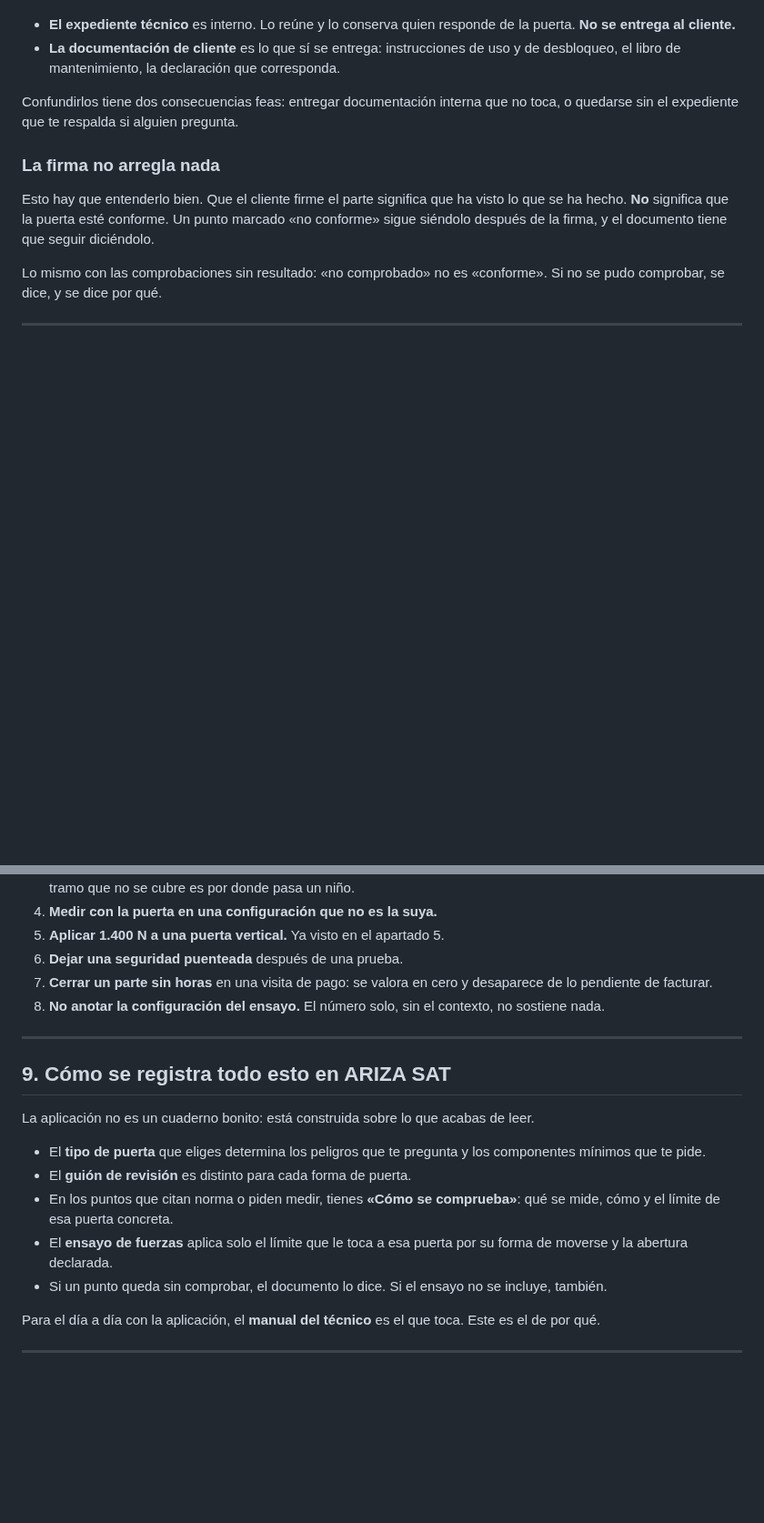
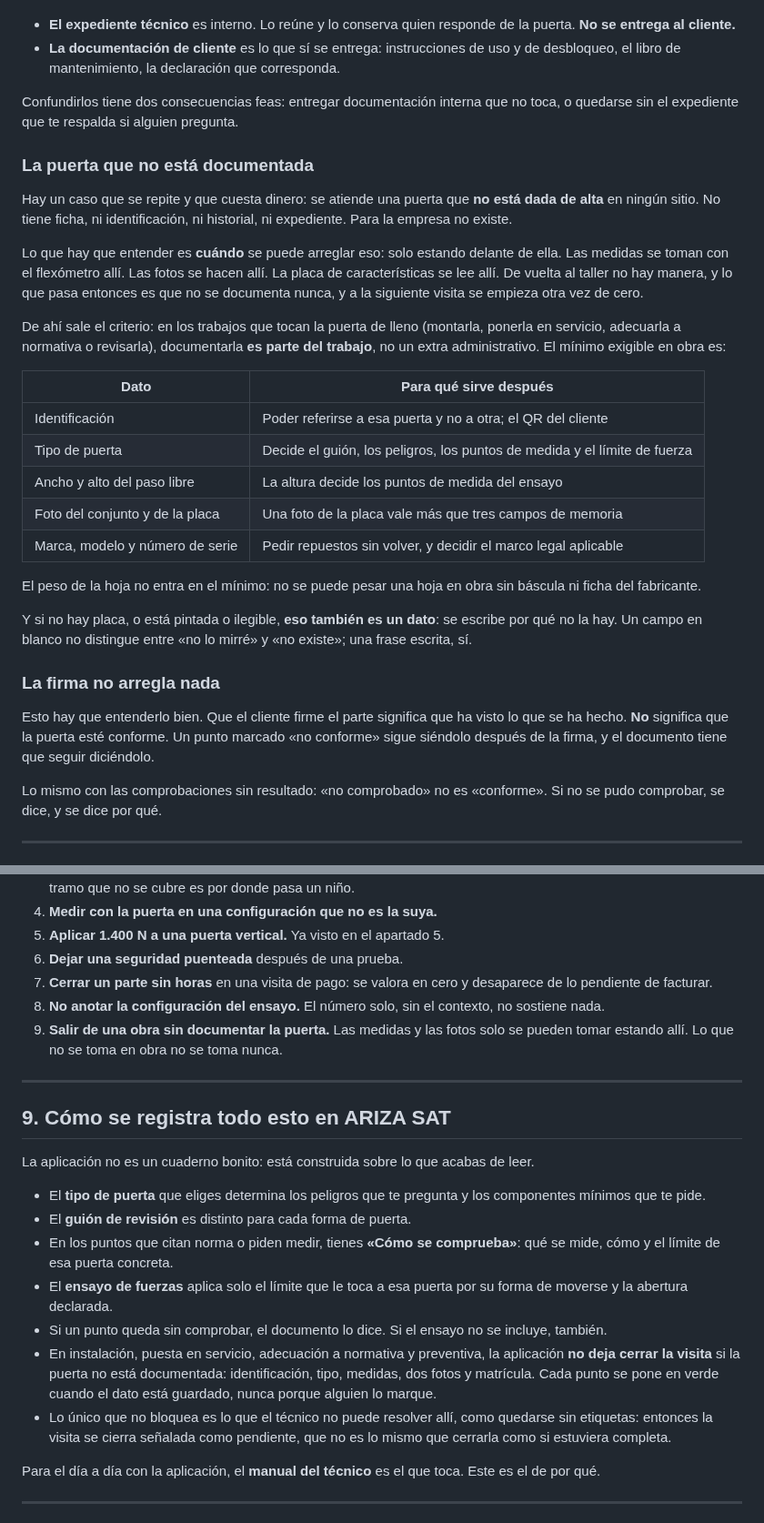
Before and after one commit to lascumbreselpuerto/ariza, a Markdown page: manuales/formacion.md, 2 parts joined by grey strips. Shown at 91% size. Drawn GitHub-style; blank space fills up the shorter version.

```diff
--- a/manuales/formacion.md
+++ b/manuales/formacion.md
@@ -207,6 +207,26 @@ Hay dos cosas distintas y se mezclan constantemente:
 
 Confundirlos tiene dos consecuencias feas: entregar documentación interna que no toca, o quedarse sin el expediente que te respalda si alguien pregunta.
 
+### La puerta que no está documentada
+
+Hay un caso que se repite y que cuesta dinero: se atiende una puerta que **no está dada de alta** en ningún sitio. No tiene ficha, ni identificación, ni historial, ni expediente. Para la empresa no existe.
+
+Lo que hay que entender es **cuándo** se puede arreglar eso: solo estando delante de ella. Las medidas se toman con el flexómetro allí. Las fotos se hacen allí. La placa de características se lee allí. De vuelta al taller no hay manera, y lo que pasa entonces es que no se documenta nunca, y a la siguiente visita se empieza otra vez de cero.
+
+De ahí sale el criterio: en los trabajos que tocan la puerta de lleno (montarla, ponerla en servicio, adecuarla a normativa o revisarla), documentarla **es parte del trabajo**, no un extra administrativo. El mínimo exigible en obra es:
+
+| Dato | Para qué sirve después |
+|---|---|
+| Identificación | Poder referirse a esa puerta y no a otra; el QR del cliente |
+| Tipo de puerta | Decide el guión, los peligros, los puntos de medida y el límite de fuerza |
+| Ancho y alto del paso libre | La altura decide los puntos de medida del ensayo |
+| Foto del conjunto y de la placa | Una foto de la placa vale más que tres campos de memoria |
+| Marca, modelo y número de serie | Pedir repuestos sin volver, y decidir el marco legal aplicable |
+
+El peso de la hoja no entra en el mínimo: no se puede pesar una hoja en obra sin báscula ni ficha del fabricante.
+
+Y si no hay placa, o está pintada o ilegible, **eso también es un dato**: se escribe por qué no la hay. Un campo en blanco no distingue entre «no lo mirré» y «no existe»; una frase escrita, sí.
+
 ### La firma no arregla nada
 
 Esto hay que entenderlo bien. Que el cliente firme el parte significa que ha visto lo que se ha hecho. **No** significa que la puerta esté conforme. Un punto marcado «no conforme» sigue siéndolo después de la firma, y el documento tiene que seguir diciéndolo.
@@ -227,6 +247,7 @@ Los que más veces se ven, por orden de gravedad:
 6. **Dejar una seguridad puenteada** después de una prueba.
 7. **Cerrar un parte sin horas** en una visita de pago: se valora en cero y desaparece de lo pendiente de facturar.
 8. **No anotar la configuración del ensayo.** El número solo, sin el contexto, no sostiene nada.
+9. **Salir de una obra sin documentar la puerta.** Las medidas y las fotos solo se pueden tomar estando allí. Lo que no se toma en obra no se toma nunca.
 
 ---
 
@@ -239,6 +260,8 @@ La aplicación no es un cuaderno bonito: está construida sobre lo que acabas de
 - En los puntos que citan norma o piden medir, tienes **«Cómo se comprueba»**: qué se mide, cómo y el límite de esa puerta concreta.
 - El **ensayo de fuerzas** aplica solo el límite que le toca a esa puerta por su forma de moverse y la abertura declarada.
 - Si un punto queda sin comprobar, el documento lo dice. Si el ensayo no se incluye, también.
+- En instalación, puesta en servicio, adecuación a normativa y preventiva, la aplicación **no deja cerrar la visita** si la puerta no está documentada: identificación, tipo, medidas, dos fotos y matrícula. Cada punto se pone en verde cuando el dato está guardado, nunca porque alguien lo marque.
+- Lo único que no bloquea es lo que el técnico no puede resolver allí, como quedarse sin etiquetas: entonces la visita se cierra señalada como pendiente, que no es lo mismo que cerrarla como si estuviera completa.
 
 Para el día a día con la aplicación, el **manual del técnico** es el que toca. Este es el de por qué.
 
```
Also changed, not shown: other parts of manuales/formacion.md (+4 -2 lines), manuales/tecnico.md (+55 -7 lines).
